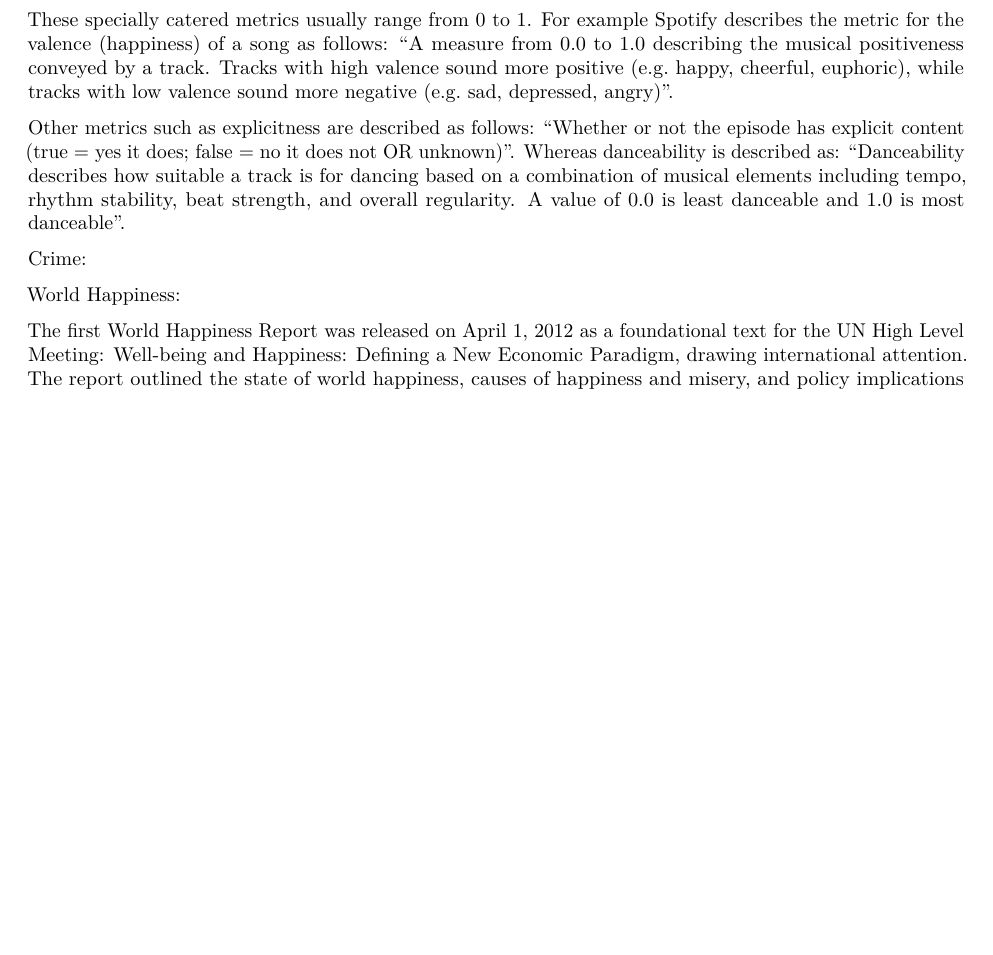
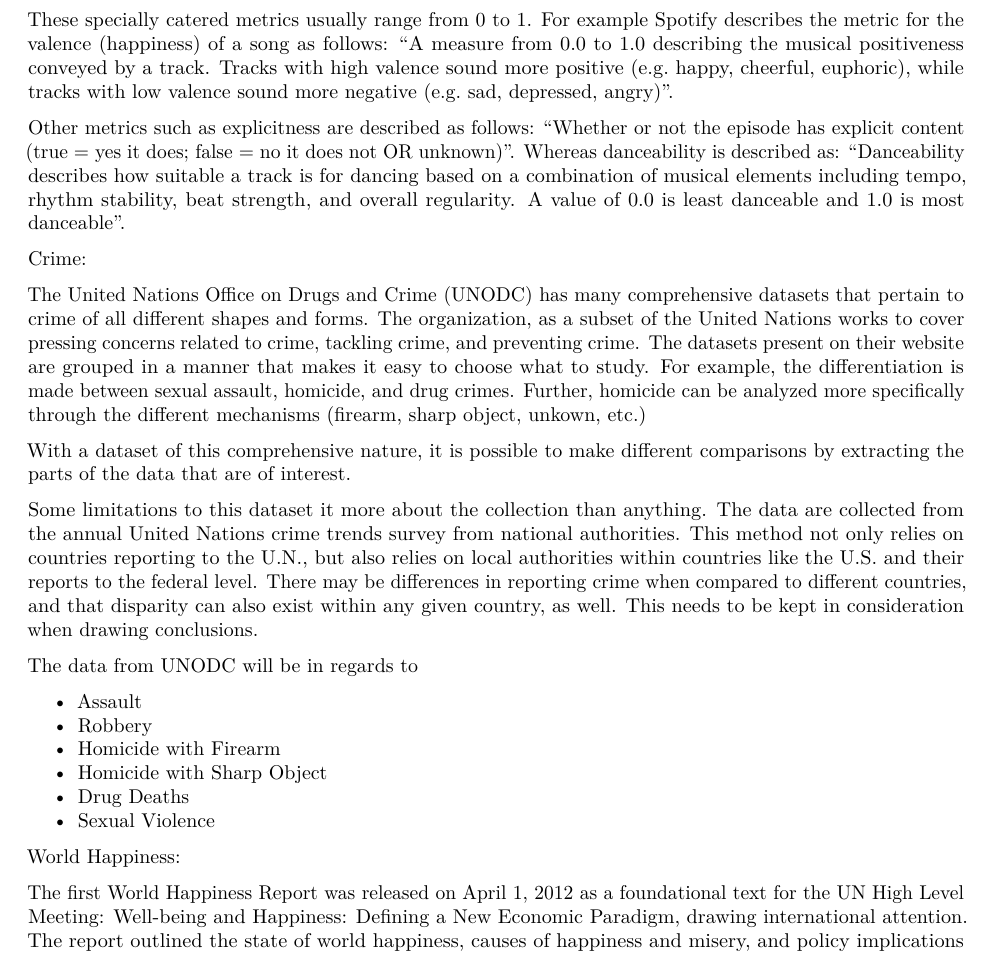
Before and after one commit to tatabas/Stat41_finalproject, an R Markdown document (ATABAS_HUANG_finalproject.Rmd): part of page 3 of 5 before the commit and part of page 3 of 6 after it, cut so that both start at the same text, the shorter picture padded with empty space. Rendered offline with R 4.5, knitr and Pandoc, then LaTeX, with nearby package versions; some code elsewhere in the file could not run offline.

Commit message:
crime data explanations

```diff
--- a/ATABAS_HUANG_finalproject.Rmd
+++ b/ATABAS_HUANG_finalproject.Rmd
@@ -74,6 +74,21 @@ These specially catered metrics usually range from 0 to 1. For example Spotify d
 Other metrics such as explicitness are described as follows: “Whether or not the episode has explicit content (true = yes it does; false = no it does not OR unknown)”. Whereas danceability is described as: “Danceability describes how suitable a track is for dancing based on a combination of musical elements including tempo, rhythm stability, beat strength, and overall regularity. A value of 0.0 is least danceable and 1.0 is most danceable”.
 
 Crime:
+
+The United Nations Office on Drugs and Crime (UNODC) has many comprehensive datasets that pertain to crime of all different shapes and forms. The organization, as a subset of the United Nations works to cover pressing concerns related to crime, tackling crime, and preventing crime. The datasets present on their website are grouped in a manner that makes it easy to choose what to study. For example, the differentiation is made between sexual assault, homicide, and drug crimes. Further, homicide can be analyzed more specifically through the different mechanisms (firearm, sharp object, unkown, etc.)
+
+With a dataset of this comprehensive nature, it is possible to make different comparisons by extracting the parts of the data that are of interest.
+
+Some limitations to this dataset it more about the collection than anything. The data are collected from the annual United Nations crime trends survey from national authorities. This method not only relies on countries reporting to the U.N., but also relies on local authorities within countries like the U.S. and their reports to the federal level. There may be differences in reporting crime when compared to different countries, and that disparity can also exist within any given country, as well. This needs to be kept in consideration when drawing conclusions.
+
+The data from UNODC will be in regards to
+
++ Assault
++ Robbery
++ Homicide with Firearm
++ Homicide with Sharp Object
++ Drug Deaths
++ Sexual Violence
 
 World Happiness:
 
```
